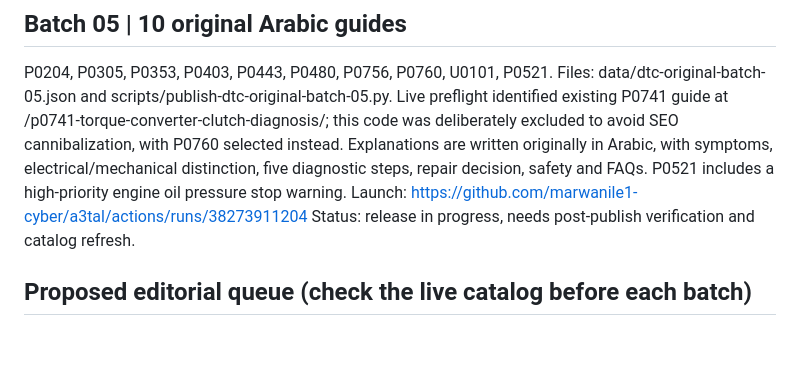
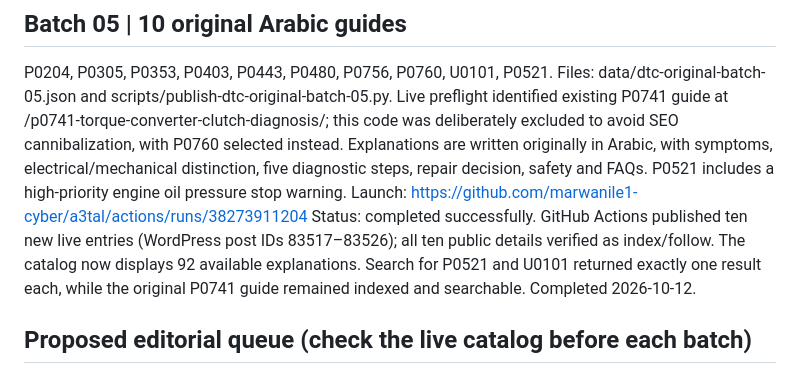
Before and after one commit to marwanile1-cyber/a3tal, a Markdown page: data/dtc-arabic-expansion-roadmap.md, the part around the change. GitHub-like rendering; blank space fills up the shorter version.

Commit message:
Mark batch 05 fully published and live-verified at 92 Arabic diagnostic guides

```diff
--- a/data/dtc-arabic-expansion-roadmap.md
+++ b/data/dtc-arabic-expansion-roadmap.md
@@ -36,7 +36,7 @@ Files: data/dtc-original-batch-05.json and scripts/publish-dtc-original-batch-05
 Live preflight identified existing P0741 guide at /p0741-torque-converter-clutch-diagnosis/; this code was deliberately excluded to avoid SEO cannibalization, with P0760 selected instead.
 Explanations are written originally in Arabic, with symptoms, electrical/mechanical distinction, five diagnostic steps, repair decision, safety and FAQs. P0521 includes a high-priority engine oil pressure stop warning.
 Launch: https://github.com/marwanile1-cyber/a3tal/actions/runs/38273911204
-Status: release in progress, needs post-publish verification and catalog refresh.
+Status: completed successfully. GitHub Actions published ten new live entries (WordPress post IDs 83517–83526); all ten public details verified as index/follow. The catalog now displays 92 available explanations. Search for P0521 and U0101 returned exactly one result each, while the original P0741 guide remained indexed and searchable. Completed 2026-10-12.
 
 ## Proposed editorial queue (check the live catalog before each batch)
 
```
